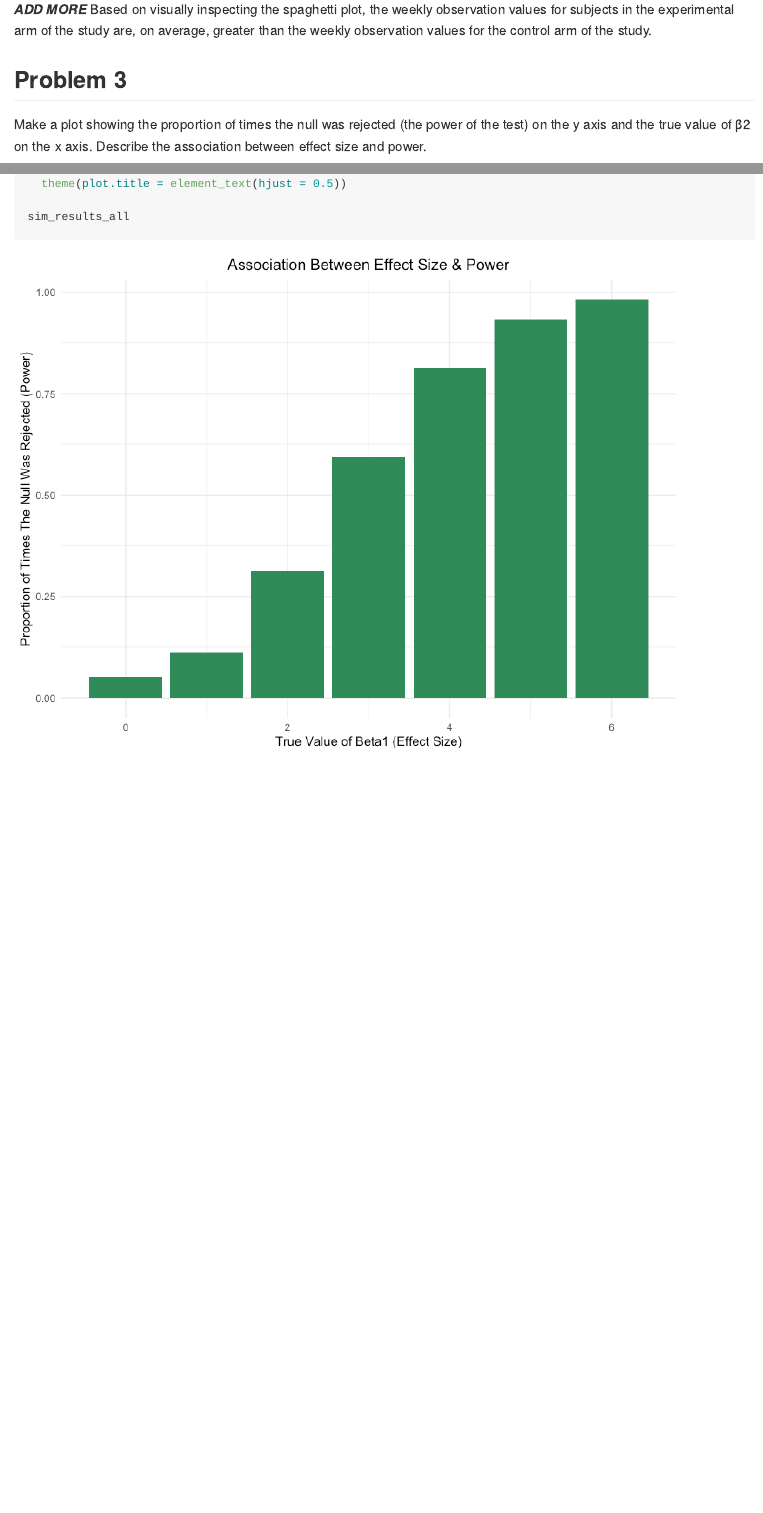
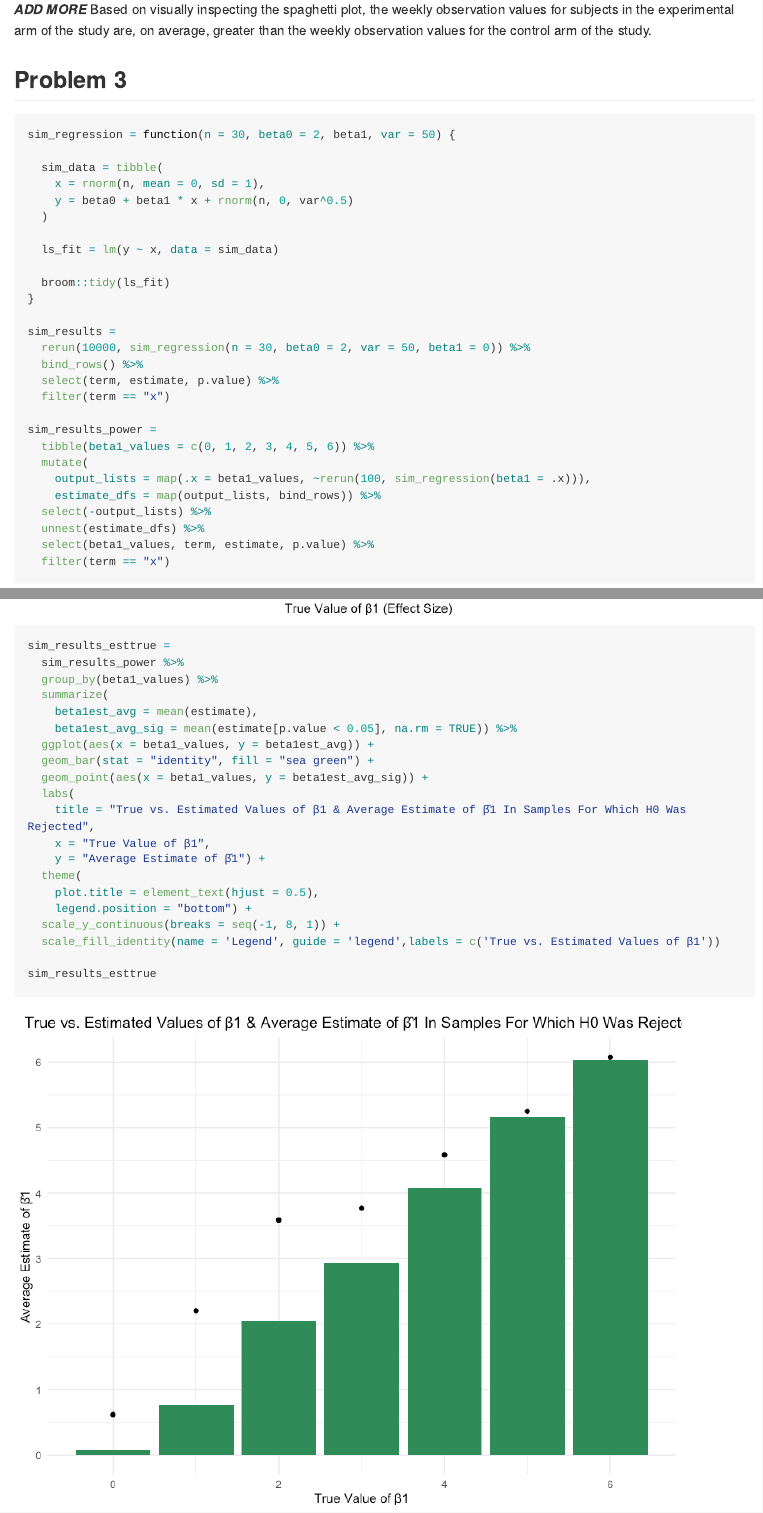
Before and after one commit to atseng1/p8105_hw5_at3346, an R Markdown document (p8105_hw5_at3346.Rmd): the page in a window 1100 px wide, from 6530 px down, and a second part further down, joined at a grey line. The pictures show the output file p8105_hw5_at3346.md that the author committed with the source, drawn offline in the style of GitHub; long lines of code are wrapped.

Commit message:
committing after finishing problem 3 plot 2. need to figure out how to create a customized legend for plot 2 though. also y-axis scale isn't customizing as it should.

````diff
--- a/p8105_hw5_at3346.Rmd
+++ b/p8105_hw5_at3346.Rmd
@@ -101,5 +101,4 @@ Based on visually inspecting the spaghetti plot, the weekly observation values f
 
 
 ## Problem 3
-
-Make a plot showing the proportion of times the null was rejected (the power of the test) on the y axis and the true value of β2 on the x axis. Describe the association between effect size and power.
+```{r prob3}
@@ -113,9 +111,8 @@ sim_regression = function(n = 30, beta0 = 2, beta1, var = 50) {
 
   ls_fit = lm(y ~ x, data = sim_data)
 
-  tidy(ls_fit)
+  broom::tidy(ls_fit)
 }
-
 
 sim_results =
   rerun(10000, sim_regression(n = 30, beta0 = 2, var = 50, beta1 = 0)) %>%
@@ -123,11 +120,10 @@ sim_results =
   select(term, estimate, p.value) %>%
   filter(term == "x")
 
-
 sim_results_power =
   tibble(beta1_values = c(0, 1, 2, 3, 4, 5, 6)) %>%
   mutate(
-    output_lists = map(.x = beta1_values, ~rerun(10000, sim_regression(beta1 = .x))),
+    output_lists = map(.x = beta1_values, ~rerun(100, sim_regression(beta1 = .x))),
     estimate_dfs = map(output_lists, bind_rows)) %>%
   select(-output_lists) %>%
   unnest(estimate_dfs) %>%
@@ -153,0 +155,21 @@ sim_results_all
+sim_results_esttrue =
+  sim_results_power %>%
+  group_by(beta1_values) %>%
+  summarize(
+    beta1est_avg = mean(estimate),
+    beta1est_avg_sig = mean(estimate[p.value < 0.05], na.rm = TRUE)) %>%
+  ggplot(aes(x = beta1_values, y = beta1est_avg)) +
+  geom_bar(stat = "identity", fill = "sea green") +
+  geom_point(aes(x = beta1_values, y = beta1est_avg_sig)) +
+  labs(
+    title = "True vs. Estimated Values of β1 & Average Estimate of β̂1 In Samples For Which H0 Was Rejected",
+    x = "True Value of β1",
+    y = "Average Estimate of β̂1") +
+  theme(
+    plot.title = element_text(hjust = 0.5),
+    legend.position = "bottom") +
+  scale_y_continuous(breaks = seq(-1, 8, 1)) +
+  scale_fill_identity(name = 'Legend', guide = 'legend',labels = c('True vs. Estimated Values of β1'))
+
+sim_results_esttrue
+```
````
Also changed, not shown: p8105_hw5_at3346.md, p8105_hw5_at3346_files/figure-gfm/prob2.plot1-1.png (added), p8105_hw5_at3346_files/figure-gfm/prob3.plot1-1.png (added), p8105_hw5_at3346_files/figure-gfm/prob3.plot2-1.png (added), p8105_hw5_at3346.Rmd (16 more changed lines).
